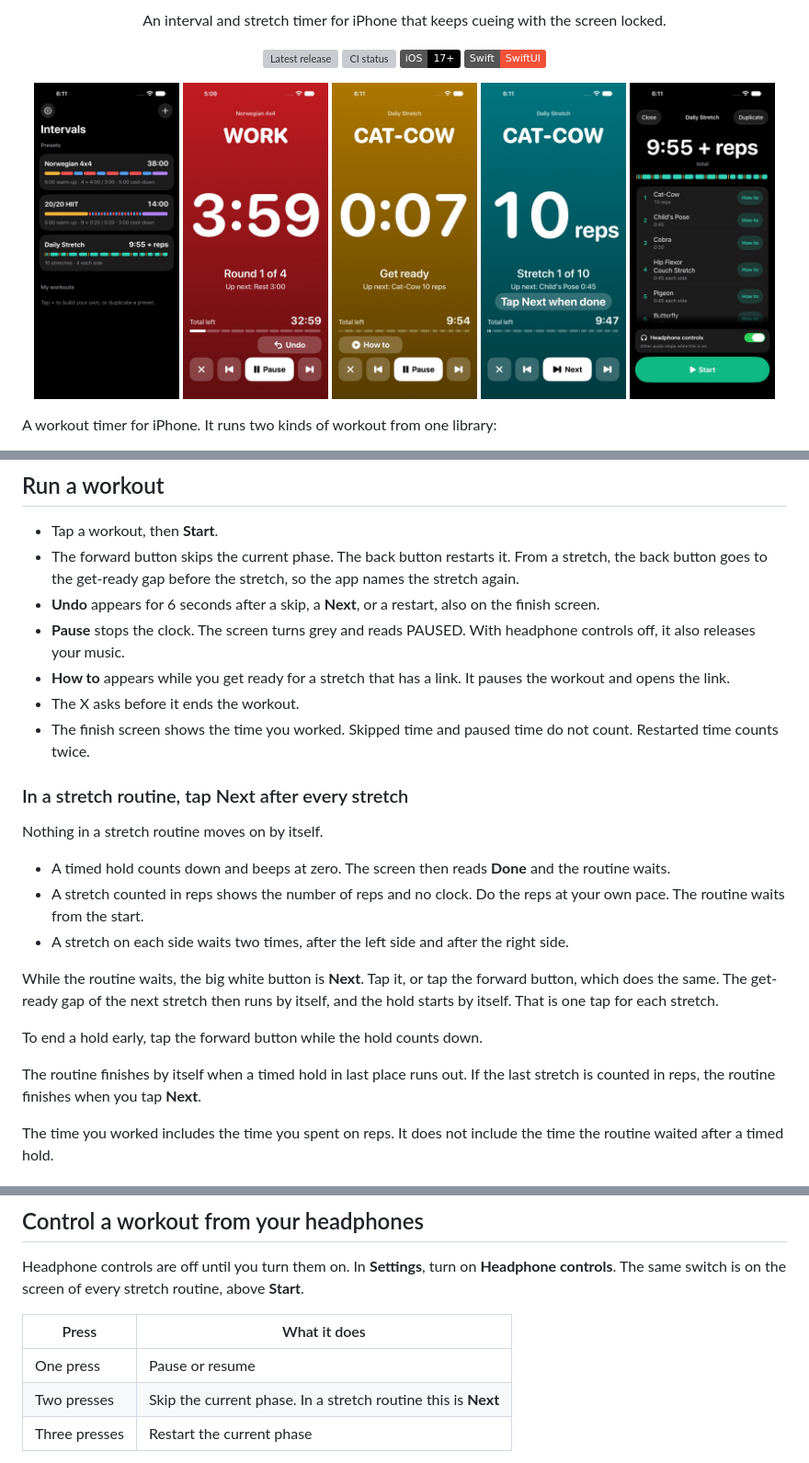
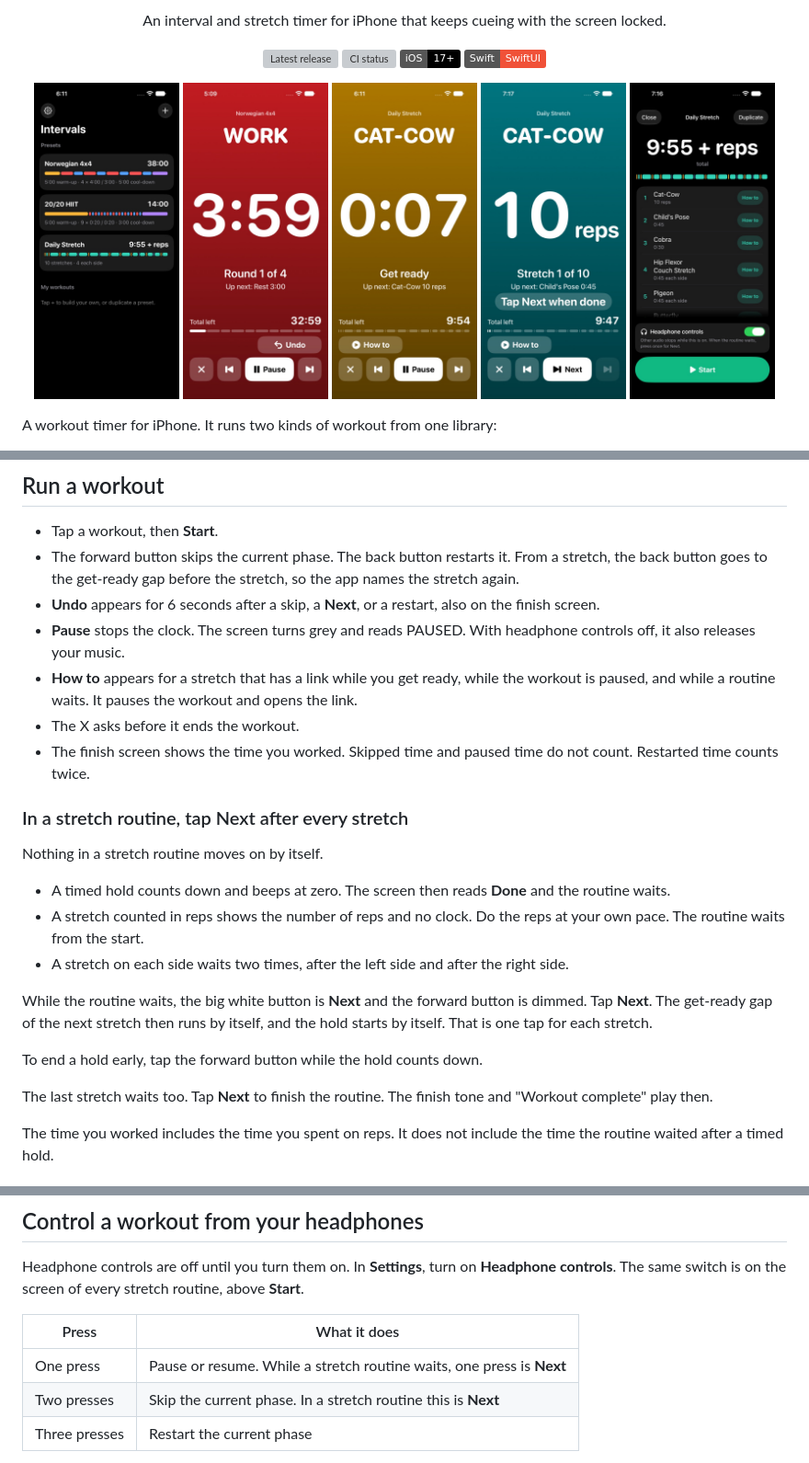
Before and after one commit to Kron00/interval-tracker, a Markdown page: README.md, 3 parts joined by grey strips. Shown at 92% size. GitHub-like rendering; pictures changed too: docs/screenshots/21-stretch-detail.jpg, docs/screenshots/40-reps-waiting.jpg; badges without logos; grey boxes are pictures that could not be loaded.

```diff
--- a/README.md
+++ b/README.md
@@ -106,7 +106,7 @@ If the run screen ever shows **No sound**, the app could not start its audio. It
 - The forward button skips the current phase. The back button restarts it. From a stretch, the back button goes to the get-ready gap before the stretch, so the app names the stretch again.
 - **Undo** appears for 6 seconds after a skip, a **Next**, or a restart, also on the finish screen.
 - **Pause** stops the clock. The screen turns grey and reads PAUSED. With headphone controls off, it also releases your music.
-- **How to** appears while you get ready for a stretch that has a link. It pauses the workout and opens the link.
+- **How to** appears for a stretch that has a link while you get ready, while the workout is paused, and while a routine waits. It pauses the workout and opens the link.
 - The X asks before it ends the workout.
 - The finish screen shows the time you worked. Skipped time and paused time do not count. Restarted time counts twice.
 
@@ -118,11 +118,11 @@ Nothing in a stretch routine moves on by itself.
 - A stretch counted in reps shows the number of reps and no clock. Do the reps at your own pace. The routine waits from the start.
 - A stretch on each side waits two times, after the left side and after the right side.
 
-While the routine waits, the big white button is **Next**. Tap it, or tap the forward button, which does the same. The get-ready gap of the next stretch then runs by itself, and the hold starts by itself. That is one tap for each stretch.
+While the routine waits, the big white button is **Next** and the forward button is dimmed. Tap **Next**. The get-ready gap of the next stretch then runs by itself, and the hold starts by itself. That is one tap for each stretch.
 
 To end a hold early, tap the forward button while the hold counts down.
 
-The routine finishes by itself when a timed hold in last place runs out. If the last stretch is counted in reps, the routine finishes when you tap **Next**.
+The last stretch waits too. Tap **Next** to finish the routine. The finish tone and "Workout complete" play then.
 
 The time you worked includes the time you spent on reps. It does not include the time the routine waited after a timed hold.
 
@@ -145,7 +145,7 @@ Headphone controls are off until you turn them on. In **Settings**, turn on **He
 
 | Press | What it does |
 | --- | --- |
-| One press | Pause or resume |
+| One press | Pause or resume. While a stretch routine waits, one press is **Next** |
 | Two presses | Skip the current phase. In a stretch routine this is **Next** |
 | Three presses | Restart the current phase |
 
```
Also changed, not shown: AGENTS.md (+1 -1 lines), docs/design.md (+13 -5 lines), 11 other files.
